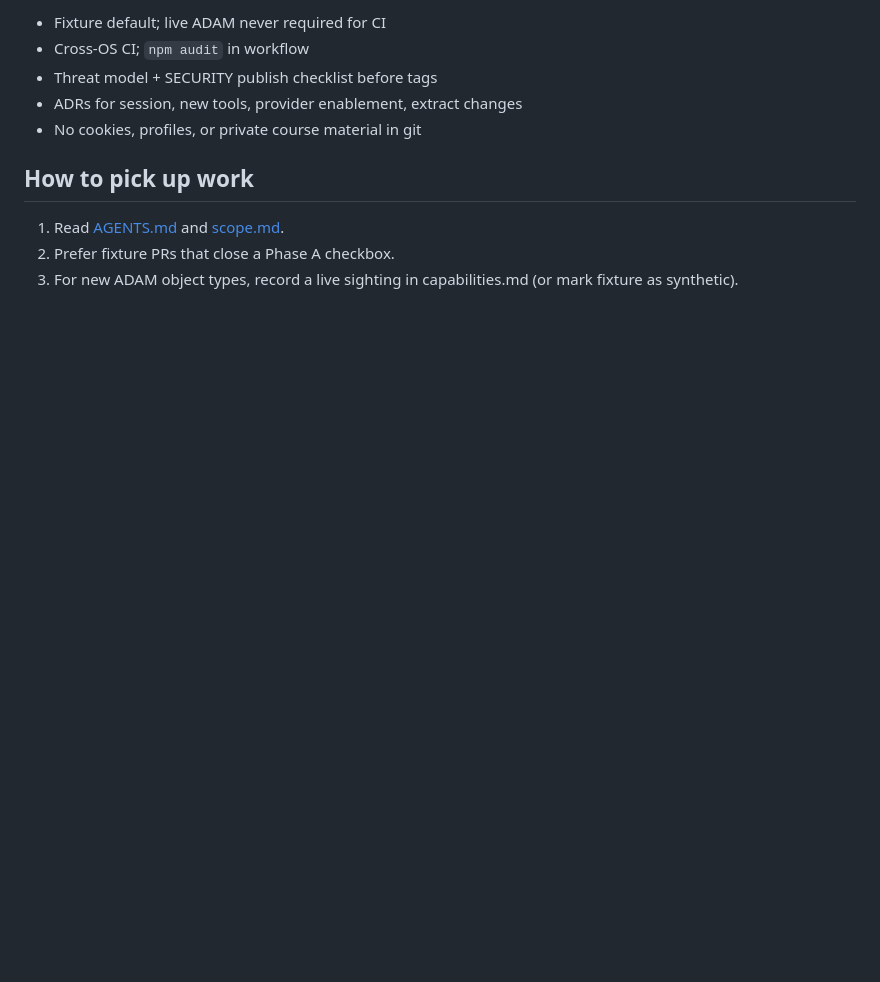
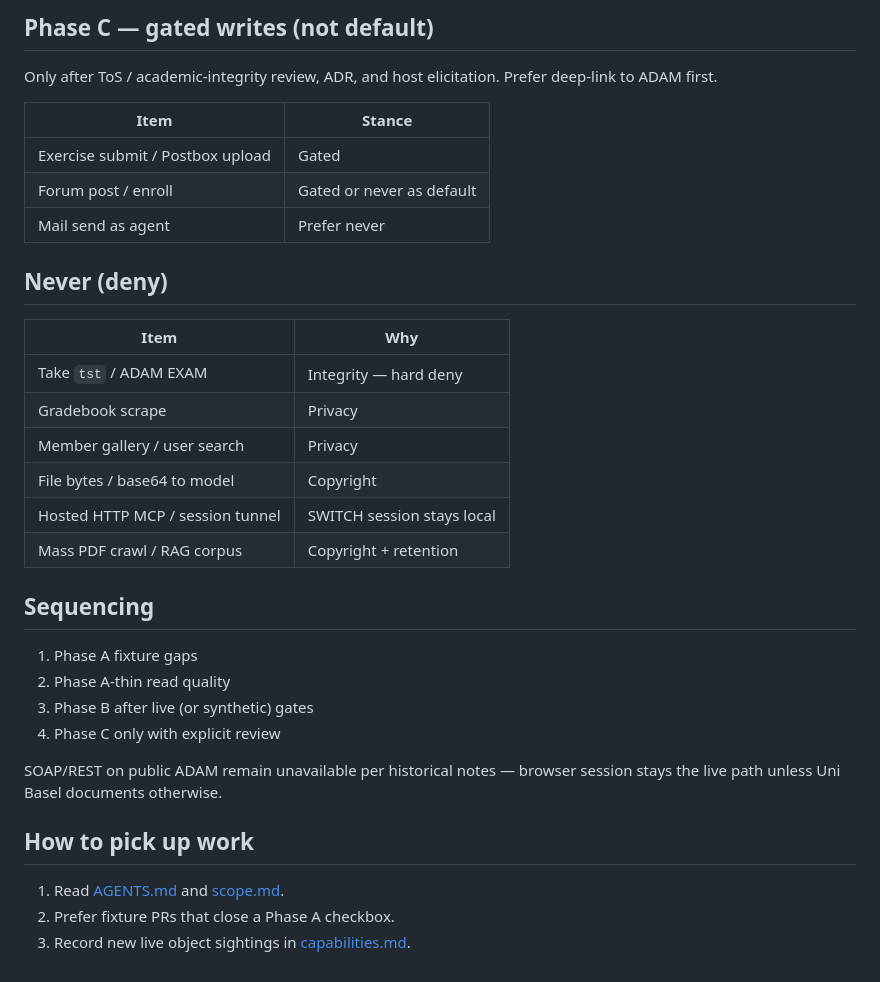
Before and after one commit to Arudchayan/adam-mcp, a Markdown page: docs/ROADMAP.md, the part around one of its changes. Rendered like a GitHub page; blank space fills up the shorter version.

```diff
--- a/docs/ROADMAP.md
+++ b/docs/ROADMAP.md
@@ -46,12 +61,36 @@ Deep-link submit first. Optional agent writes only with confirmation, audit, and
 
-- Fixture default; live ADAM never required for CI
-- Cross-OS CI; `npm audit` in workflow
-- Threat model + SECURITY publish checklist before tags
-- ADRs for session, new tools, provider enablement, extract changes
-- No cookies, profiles, or private course material in git
+## Phase C — gated writes (not default)
+
+Only after ToS / academic-integrity review, ADR, and host elicitation. Prefer deep-link to ADAM first.
+
+| Item | Stance |
+| --- | --- |
+| Exercise submit / Postbox upload | Gated |
+| Forum post / enroll | Gated or never as default |
+| Mail send as agent | Prefer never |
+
+## Never (deny)
+
+| Item | Why |
+| --- | --- |
+| Take `tst` / ADAM EXAM | Integrity — hard deny |
+| Gradebook scrape | Privacy |
+| Member gallery / user search | Privacy |
+| File bytes / base64 to model | Copyright |
+| Hosted HTTP MCP / session tunnel | SWITCH session stays local |
+| Mass PDF crawl / RAG corpus | Copyright + retention |
+
+## Sequencing
+
+1. Phase A fixture gaps
+2. Phase A-thin read quality
+3. Phase B after live (or synthetic) gates
+4. Phase C only with explicit review
+
+SOAP/REST on public ADAM remain unavailable per historical notes — browser session stays the live path unless Uni Basel documents otherwise.
 
 ## How to pick up work
 
 1. Read [AGENTS.md](../AGENTS.md) and [scope.md](scope.md).
 2. Prefer fixture PRs that close a Phase A checkbox.
-3. For new ADAM object types, record a live sighting in capabilities.md (or mark fixture as synthetic).
+3. Record new live object sightings in [capabilities.md](capabilities.md).
```
Also changed, not shown: other parts of docs/ROADMAP.md (+45 -30 lines).
